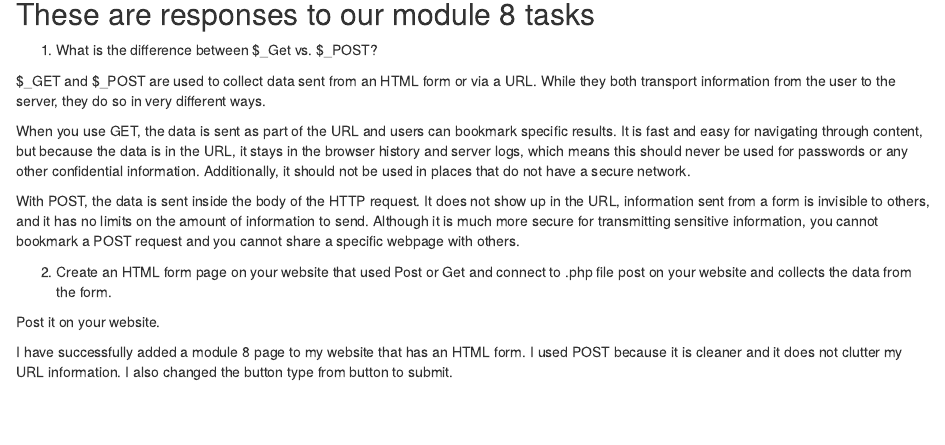
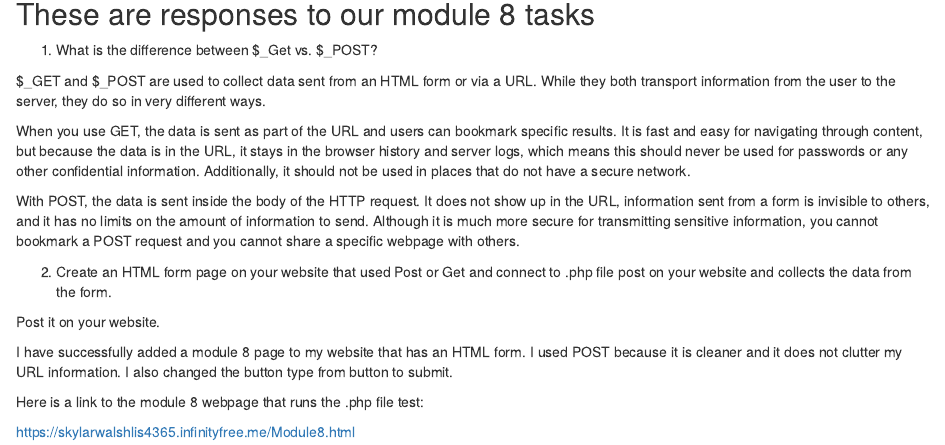
Before and after one commit to skywalshUSF/LIS4365_Blog, an R Markdown document (_posts/2026-03-02-module-8-assignment/module-8-assignment.Rmd): the page in a window 1100 px wide, from 140 px down. Rendered offline with R 4.5, knitr and Pandoc, with nearby package versions; drawn as R Markdown's standard HTML page in place of the format the file asks for.

Commit message:
mod 8 commit

````diff
--- a/_posts/2026-03-02-module-8-assignment/module-8-assignment.Rmd
+++ b/_posts/2026-03-02-module-8-assignment/module-8-assignment.Rmd
@@ -9,8 +9,10 @@ date: 2026-03-02
 output:
   distill::distill_article:
     self_contained: false
+editor_options:
+  markdown:
+    wrap: 72
 ---
-
 
 ```{r setup, include=FALSE}
 knitr::opts_chunk$set(echo = FALSE)
@@ -18,31 +20,36 @@ knitr::opts_chunk$set(echo = FALSE)
 
 ## These are responses to our module 8 tasks
 
-1. What is the difference between \$_Get vs. $_POST?
+1.  What is the difference between \$\_Get vs. \$\_POST?
 
-\$_GET and \$_POST are used to collect data sent from an HTML form or via a URL.
-While they both transport information from the user to the server, they do so in
-very different ways.
+\$\_GET and \$\_POST are used to collect data sent from an HTML form or
+via a URL. While they both transport information from the user to the
+server, they do so in very different ways.
 
-When you use GET, the data is sent as part of the URL and users can bookmark
-specific results. It is fast and easy for navigating through content, but
-because the data is in the URL, it stays in the browser history and server logs,
-which means this should never be used for passwords or any other confidential
-information. Additionally, it should not be used in places that do not have a
-secure network.
+When you use GET, the data is sent as part of the URL and users can
+bookmark specific results. It is fast and easy for navigating through
+content, but because the data is in the URL, it stays in the browser
+history and server logs, which means this should never be used for
+passwords or any other confidential information. Additionally, it should
+not be used in places that do not have a secure network.
 
-With POST, the data is sent inside the body of the HTTP request. It does not
-show up in the URL, information sent from a form is invisible to others, and it
-has no limits on the amount of information to send. Although it is much more
-secure for transmitting sensitive information, you cannot bookmark a POST
-request and you cannot share a specific webpage with others.
+With POST, the data is sent inside the body of the HTTP request. It does
+not show up in the URL, information sent from a form is invisible to
+others, and it has no limits on the amount of information to send.
+Although it is much more secure for transmitting sensitive information,
+you cannot bookmark a POST request and you cannot share a specific
+webpage with others.
 
-
-2. Create an HTML form page on your website that used Post or Get and connect to
-.php file post on your website and collects the data from the form.
+2.  Create an HTML form page on your website that used Post or Get and
+    connect to .php file post on your website and collects the data from
+    the form.
 
 Post it on your website.
 
-I have successfully added a module 8 page to my website that has an HTML form. I
-used POST because it is cleaner and it does not clutter my URL information. I
-also changed the button type from button to submit.
+I have successfully added a module 8 page to my website that has an HTML
+form. I used POST because it is cleaner and it does not clutter my URL
+information. I also changed the button type from button to submit.
+
+Here is a link to the module 8 webpage that runs the .php file test:
+
+https://skylarwalshlis4365.infinityfree.me/Module8.html
````
Also changed, not shown: _posts/2026-03-02-module-8-assignment/module-8-assignment.html, 3 other files.
